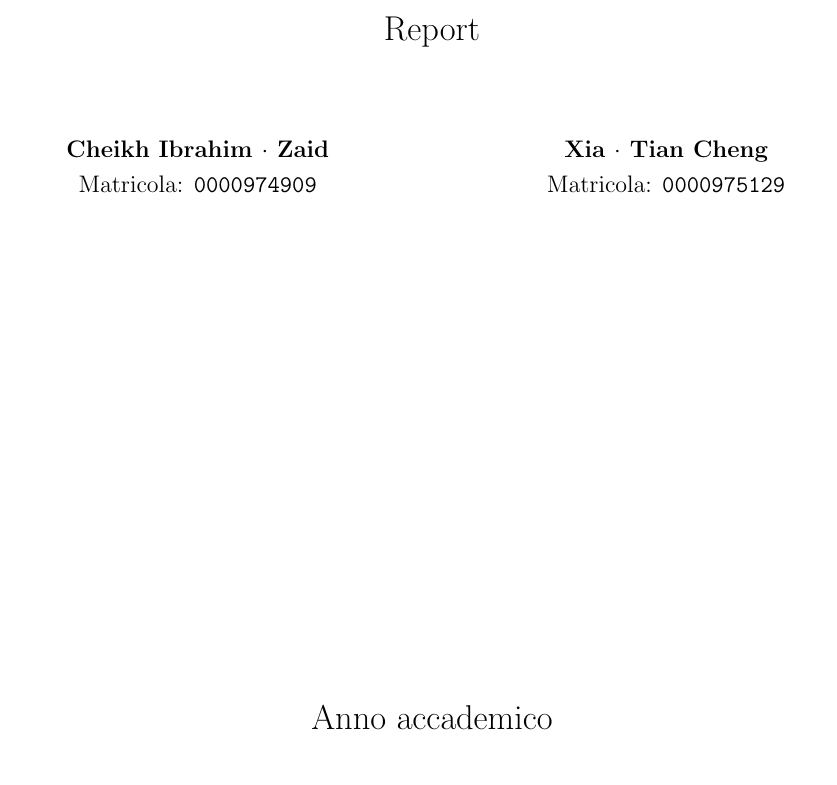
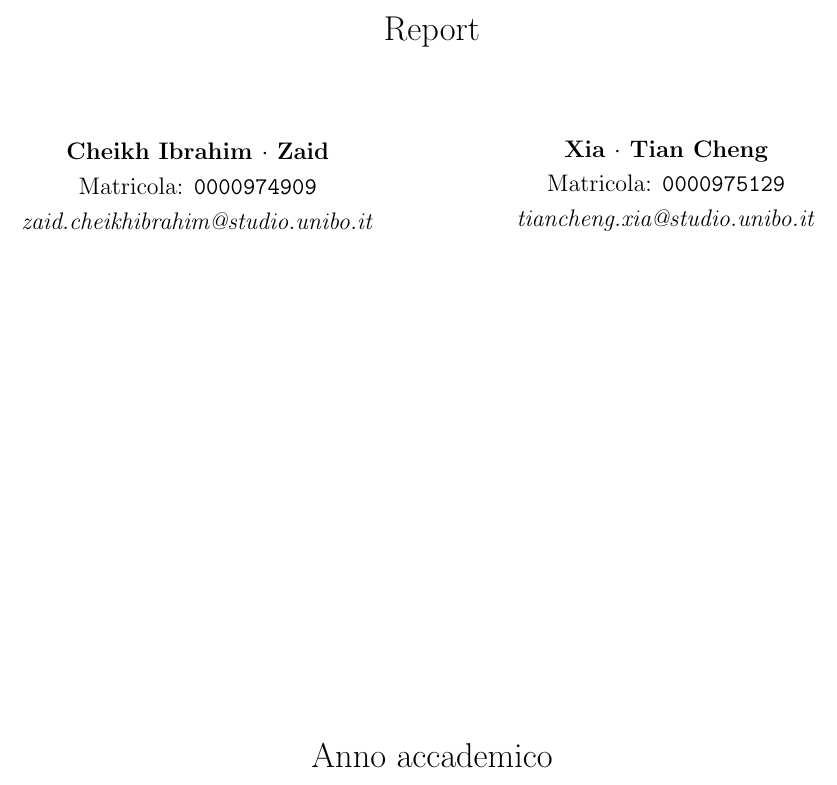
Before and after one commit to NotXia/car-racing, a LaTeX document (Report/Report.tex): part of page 1 of 6, cut so that both start at the same text. Compiled offline with pdfLaTeX.

Commit message:
Add email address in title page

```diff
--- a/Report/Report.tex
+++ b/Report/Report.tex
@@ -50,13 +50,13 @@
 
         \begin{minipage}[t]{0.47\textwidth}
             \begin{center}
-                \parbox{50mm}{\centering\large {\bf Cheikh Ibrahim $\cdot$ Zaid} \\[0.3em] Matricola: \texttt{0000974909}}\\[2em]
+                \parbox{65mm}{\centering\large {\bf Cheikh Ibrahim $\cdot$ Zaid} \\[0.3em] Matricola: \texttt{0000974909} \\[0.3em] \href{mailto:zaid.cheikhibrahim@studio.unibo.it}{\textit{zaid.cheikhibrahim@studio.unibo.it}}} \\[2em]
             \end{center}
 		\end{minipage}
 		\hfill
 		\begin{minipage}[t]{0.47\textwidth}\raggedleft
             \begin{center}
-                \parbox{50mm}{\centering\large {\bf Xia $\cdot$ Tian Cheng} \\[0.3em] Matricola: \texttt{0000975129}}\\[2em]
+                \parbox{65mm}{\centering\large {\bf Xia $\cdot$ Tian Cheng} \\[0.3em] Matricola: \texttt{0000975129} \\[0.3em] \href{mailto:tiancheng.xia@studio.unibo.it}{\textit{tiancheng.xia@studio.unibo.it}}} \\[2em]
             \end{center}
 		\end{minipage}
 
```
Also changed, not shown: Report/Report.pdf.
